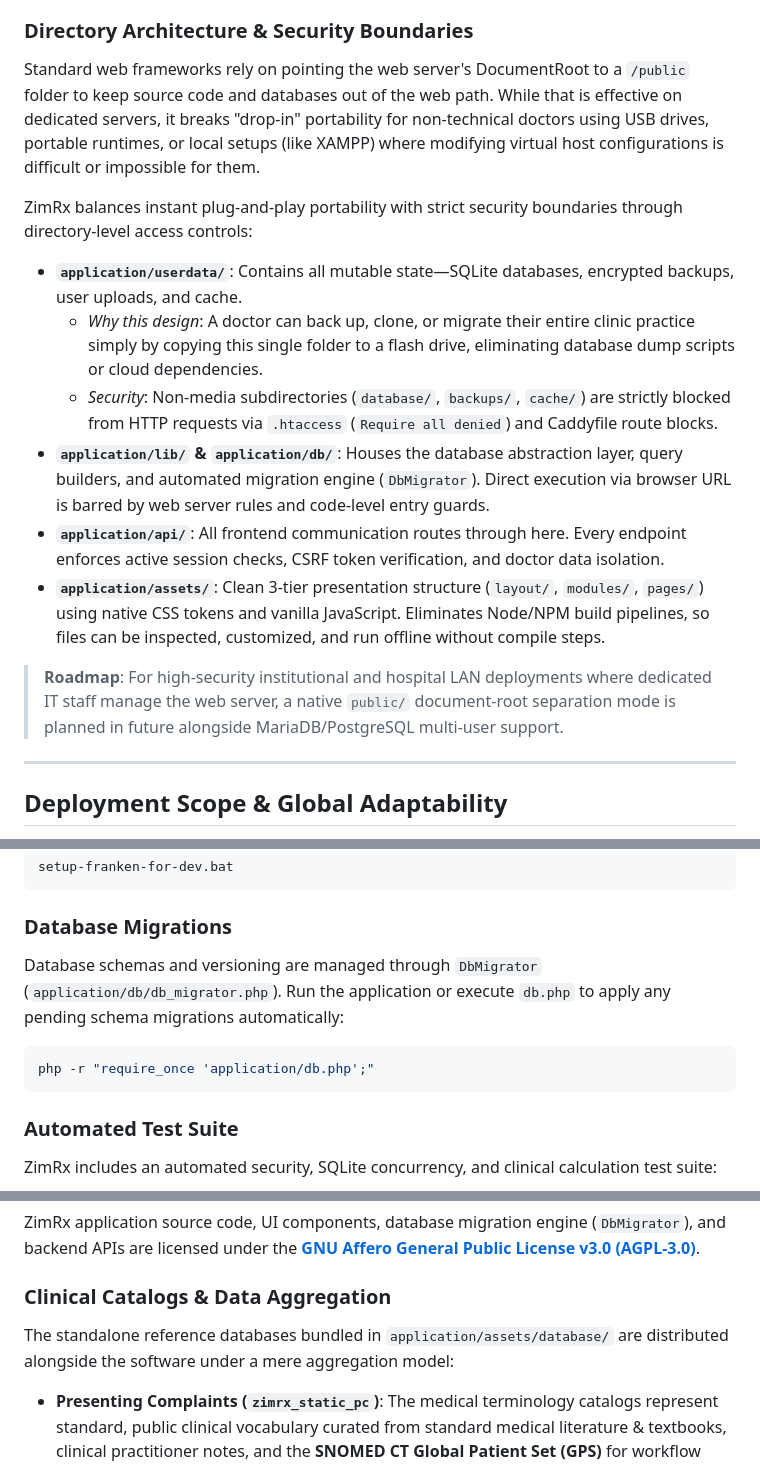
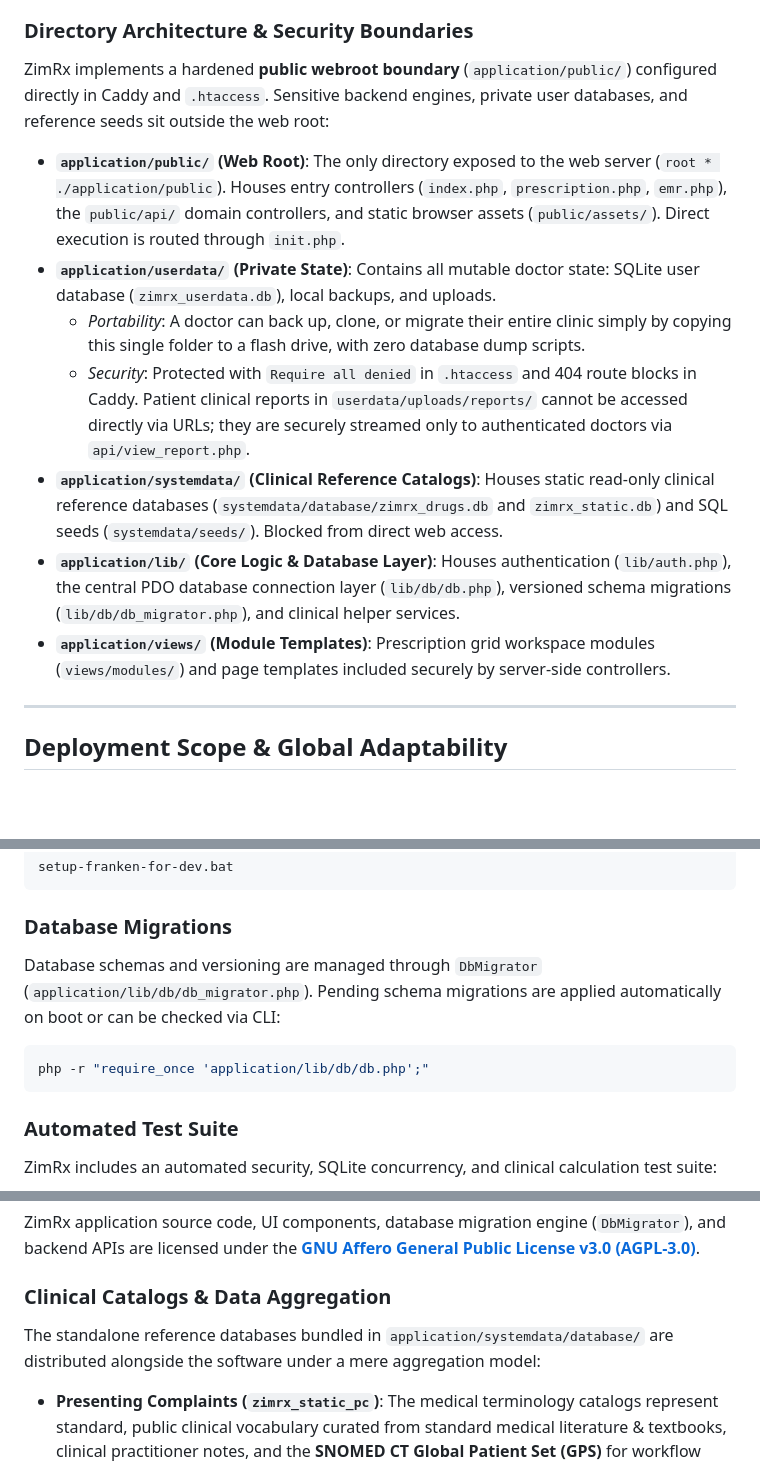
Before and after one commit to aliffarzanzim/zimrx, a Markdown page: README.md, 3 parts joined by grey strips. GitHub-like rendering; blank space fills up the shorter version.

Commit message:
docs: update directory architecture and CLI paths to match public webroot

````diff
--- a/README.md
+++ b/README.md
@@ -71,22 +71,20 @@ Patient health records should **never** be monetized, tracked, or leaked to cent
 
 ### Directory Architecture & Security Boundaries
 
-Standard web frameworks rely on pointing the web server's DocumentRoot to a `/public` folder to keep source code and databases out of the web path. While that is effective on dedicated servers, it breaks "drop-in" portability for non-technical doctors using USB drives, portable runtimes, or local setups (like XAMPP) where modifying virtual host configurations is difficult or impossible for them.
+ZimRx implements a hardened **public webroot boundary** (`application/public/`) configured directly in Caddy and `.htaccess`. Sensitive backend engines, private user databases, and reference seeds sit outside the web root:
 
-ZimRx balances instant plug-and-play portability with strict security boundaries through directory-level access controls:
-
-* **`application/userdata/`**:
-  Contains all mutable state—SQLite databases, encrypted backups, user uploads, and cache.
-  * *Why this design*: A doctor can back up, clone, or migrate their entire clinic practice simply by copying this single folder to a flash drive, eliminating database dump scripts or cloud dependencies.
-  * *Security*: Non-media subdirectories (`database/`, `backups/`, `cache/`) are strictly blocked from HTTP requests via `.htaccess` (`Require all denied`) and Caddyfile route blocks.
-* **`application/lib/` & `application/db/`**:
-  Houses the database abstraction layer, query builders, and automated migration engine (`DbMigrator`). Direct execution via browser URL is barred by web server rules and code-level entry guards.
-* **`application/api/`**:
-  All frontend communication routes through here. Every endpoint enforces active session checks, CSRF token verification, and doctor data isolation.
-* **`application/assets/`**:
-  Clean 3-tier presentation structure (`layout/`, `modules/`, `pages/`) using native CSS tokens and vanilla JavaScript. Eliminates Node/NPM build pipelines, so files can be inspected, customized, and run offline without compile steps.
-
-> **Roadmap**: For high-security institutional and hospital LAN deployments where dedicated IT staff manage the web server, a native `public/` document-root separation mode is planned in future alongside MariaDB/PostgreSQL multi-user support.
+* **`application/public/` (Web Root)**:
+  The only directory exposed to the web server (`root * ./application/public`). Houses entry controllers (`index.php`, `prescription.php`, `emr.php`), the `public/api/` domain controllers, and static browser assets (`public/assets/`). Direct execution is routed through `init.php`.
+* **`application/userdata/` (Private State)**:
+  Contains all mutable doctor state: SQLite user database (`zimrx_userdata.db`), local backups, and uploads.
+  * *Portability*: A doctor can back up, clone, or migrate their entire clinic simply by copying this single folder to a flash drive, with zero database dump scripts.
+  * *Security*: Protected with `Require all denied` in `.htaccess` and 404 route blocks in Caddy. Patient clinical reports in `userdata/uploads/reports/` cannot be accessed directly via URLs; they are securely streamed only to authenticated doctors via `api/view_report.php`.
+* **`application/systemdata/` (Clinical Reference Catalogs)**:
+  Houses static read-only clinical reference databases (`systemdata/database/zimrx_drugs.db` and `zimrx_static.db`) and SQL seeds (`systemdata/seeds/`). Blocked from direct web access.
+* **`application/lib/` (Core Logic & Database Layer)**:
+  Houses authentication (`lib/auth.php`), the central PDO database connection layer (`lib/db/db.php`), versioned schema migrations (`lib/db/db_migrator.php`), and clinical helper services.
+* **`application/views/` (Module Templates)**:
+  Prescription grid workspace modules (`views/modules/`) and page templates included securely by server-side controllers.
 
 
 ---
@@ -124,9 +122,9 @@ setup-franken-for-dev.bat
 ```
 
 ### Database Migrations
-Database schemas and versioning are managed through `DbMigrator` (`application/db/db_migrator.php`). Run the application or execute `db.php` to apply any pending schema migrations automatically:
+Database schemas and versioning are managed through `DbMigrator` (`application/lib/db/db_migrator.php`). Pending schema migrations are applied automatically on boot or can be checked via CLI:
 ```bash
-php -r "require_once 'application/db.php';"
+php -r "require_once 'application/lib/db/db.php';"
 ```
 
 ### Automated Test Suite
@@ -197,7 +195,7 @@ Patient safety comes first. While AI tools can be used to accelerate development
 ZimRx application source code, UI components, database migration engine (`DbMigrator`), and backend APIs are licensed under the **[GNU Affero General Public License v3.0 (AGPL-3.0)](LICENSE)**.
 
 ### Clinical Catalogs & Data Aggregation
-The standalone reference databases bundled in `application/assets/database/` are distributed alongside the software under a mere aggregation model:
+The standalone reference databases bundled in `application/systemdata/database/` are distributed alongside the software under a mere aggregation model:
 * **Presenting Complaints (`zimrx_static_pc`)**:
   The medical terminology catalogs represent standard, public clinical vocabulary curated from standard medical literature & textbooks, clinical practitioner notes, and the **SNOMED CT Global Patient Set (GPS)** for workflow efficiency and rapid autocomplete. They do not incorporate proprietary code systems or relational ontologies. Applicable SNOMED descriptions are used under the SNOMED International GPS Open License:
   > *"This material includes SNOMED Clinical Terms ® (SNOMED CT ®) which is used by permission of SNOMED International. All rights reserved. SNOMED CT ® was originally created by the College of American Pathologists."*
````
